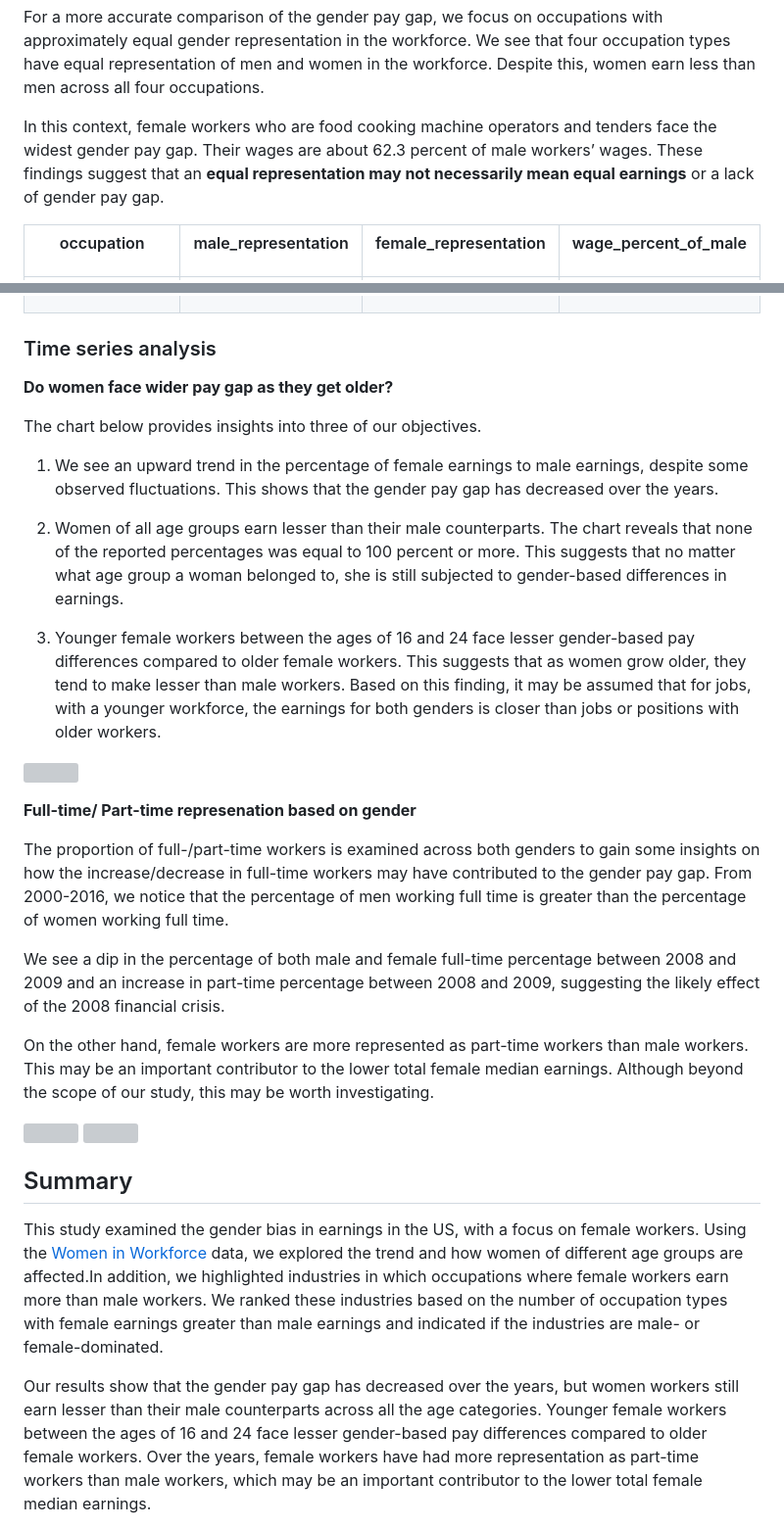
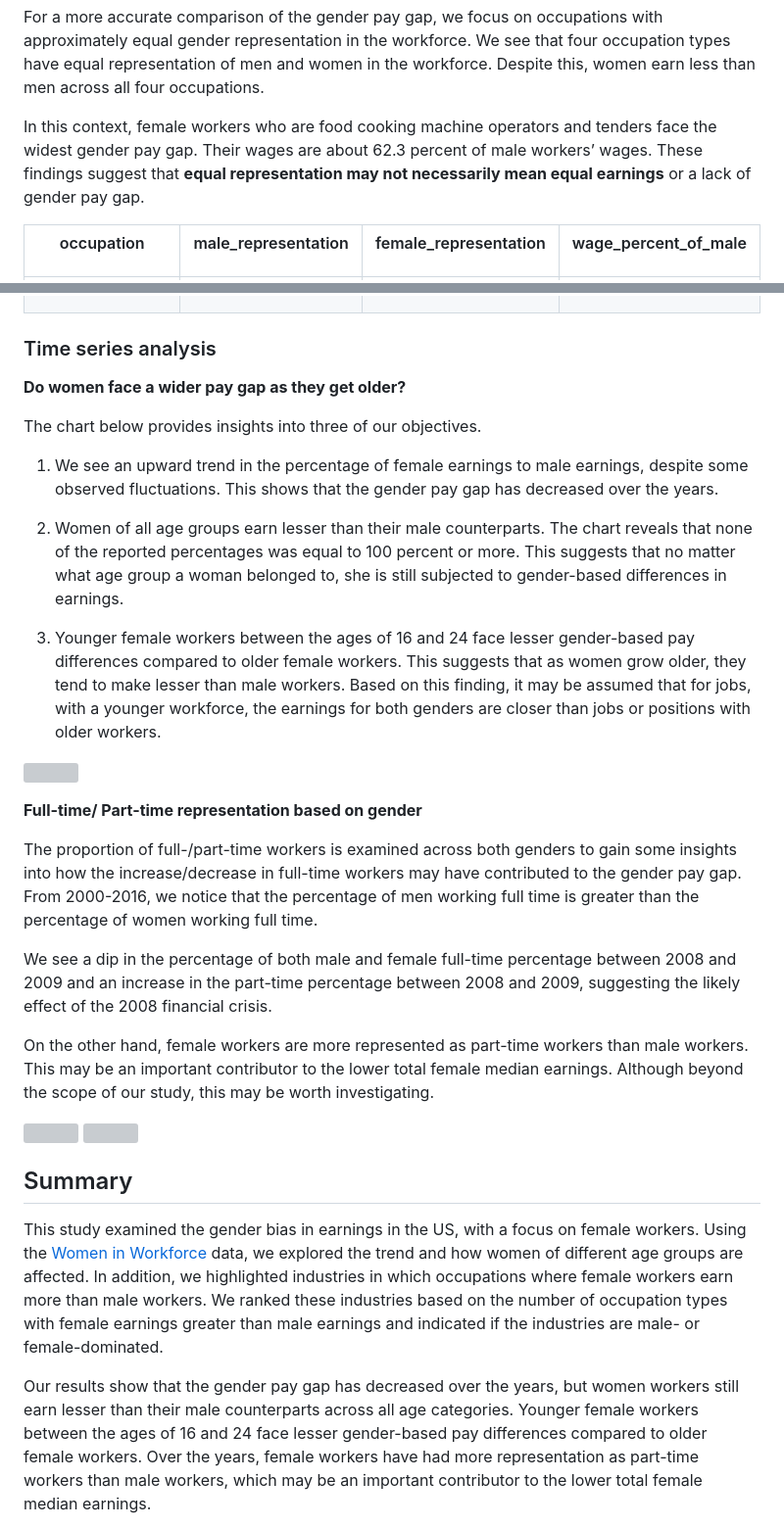
Before and after one commit to saidatsanni/Women-in-the-WorkPlace, a Markdown page: Women in the workforce.md, 2 parts joined by grey strips. Shown at 98% size. Drawn GitHub-style; grey boxes are pictures that could not be loaded.

```diff
--- a/Women in the workforce.md
+++ b/Women in the workforce.md
@@ -831,7 +831,7 @@ men across all four occupations.
 
 In this context, female workers who are food cooking machine operators
 and tenders face the widest gender pay gap. Their wages are about 62.3
-percent of male workers’ wages. These findings suggest that an **equal
+percent of male workers’ wages. These findings suggest that **equal
 representation may not necessarily mean equal earnings** or a lack of
 gender pay gap.
 
@@ -990,7 +990,7 @@ Food cooking machine operators and tenders
 
 ### Time series analysis
 
-**Do women face wider pay gap as they get older?**
+**Do women face a wider pay gap as they get older?**
 
 The chart below provides insights into three of our objectives.
 
@@ -1008,21 +1008,21 @@ The chart below provides insights into three of our objectives.
     gender-based pay differences compared to older female workers. This
     suggests that as women grow older, they tend to make lesser than
     male workers. Based on this finding, it may be assumed that for
-    jobs, with a younger workforce, the earnings for both genders is
+    jobs, with a younger workforce, the earnings for both genders are
     closer than jobs or positions with older workers.
 
 ![](Women-in-the-Workforce_files/figure-gfm/unnamed-chunk-35-1.png)<!-- -->
 
-**Full-time/ Part-time represenation based on gender**
+**Full-time/ Part-time representation based on gender**
 
 The proportion of full-/part-time workers is examined across both
-genders to gain some insights on how the increase/decrease in full-time
+genders to gain some insights into how the increase/decrease in full-time
 workers may have contributed to the gender pay gap. From 2000-2016, we
 notice that the percentage of men working full time is greater than the
 percentage of women working full time.
 
 We see a dip in the percentage of both male and female full-time
-percentage between 2008 and 2009 and an increase in part-time percentage
+percentage between 2008 and 2009 and an increase in the part-time percentage
 between 2008 and 2009, suggesting the likely effect of the 2008
 financial crisis.
 
@@ -1040,7 +1040,7 @@ This study examined the gender bias in earnings in the US, with a focus
 on female workers. Using the [Women in
 Workforce](https://github.com/rfordatascience/tidytuesday/blob/master/data/2019/2019-03-05/readme.md)
 data, we explored the trend and how women of different age groups are
-affected.In addition, we highlighted industries in which occupations
+affected. In addition, we highlighted industries in which occupations
 where female workers earn more than male workers. We ranked these
 industries based on the number of occupation types with female earnings
 greater than male earnings and indicated if the industries are male- or
@@ -1048,7 +1048,7 @@ female-dominated.
 
 Our results show that the gender pay gap has decreased over the years,
 but women workers still earn lesser than their male counterparts across
-all the age categories. Younger female workers between the ages of 16
+all age categories. Younger female workers between the ages of 16
 and 24 face lesser gender-based pay differences compared to older female
 workers. Over the years, female workers have had more representation as
 part-time workers than male workers, which may be an important
```
Also changed, not shown: other parts of Women in the workforce.md (+40 -40 lines).
